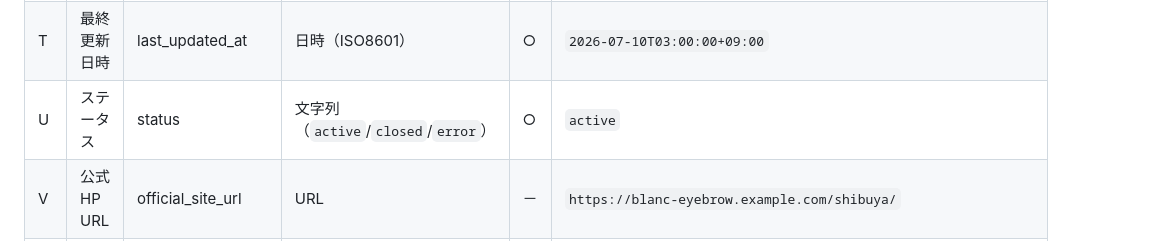
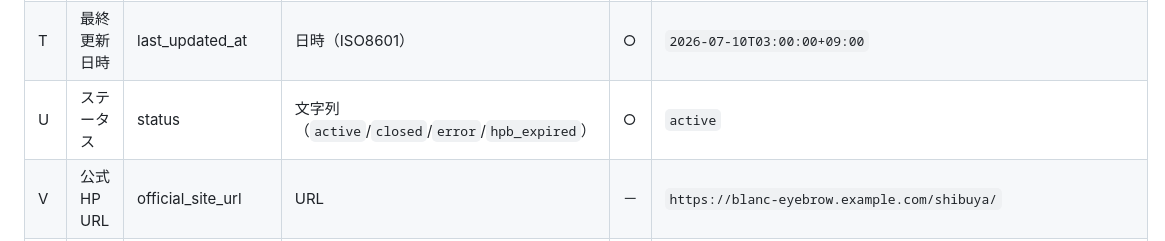
Before and after one commit to fkdkazu-commits/eyebrow-salon-ai-tool, a Markdown page: 設計書.md, the part around the change. Drawn GitHub-style.

Commit message:
店舗マスタstatus列の定義にhpb_expiredを追加(閉店判定ロジックとの整合)

```diff
--- a/設計書.md
+++ b/設計書.md
@@ -377,7 +377,7 @@ Googleスプレッドシート1ファイルに以下4シートを持つ構成と
 | R | その他情報 | other_info | テキスト | － | `個室あり、駅チカ` |
 | S | 最終確認日時 | last_checked_at | 日時（ISO8601） | ○ | `2026-07-15T03:00:00+09:00` |
 | T | 最終更新日時 | last_updated_at | 日時（ISO8601） | ○ | `2026-07-10T03:00:00+09:00` |
-| U | ステータス | status | 文字列（`active`/`closed`/`error`） | ○ | `active` |
+| U | ステータス | status | 文字列（`active`/`closed`/`error`/`hpb_expired`） | ○ | `active` |
 | V | 公式HP URL | official_site_url | URL | － | `https://blanc-eyebrow.example.com/shibuya/` |
 | W | 情報源(公式HP補完項目) | info_source_fields | 文字列（`項目名:hpb｜official_site`のカンマ区切り） | － | `business_hours:official_site,student_discount:official_site` |
 
```
